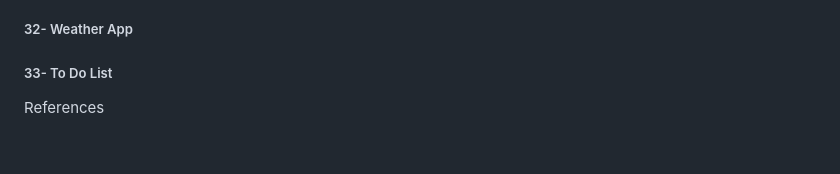
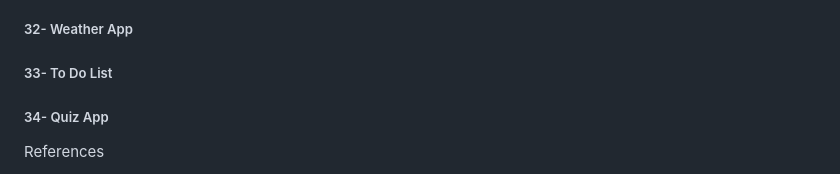
Before and after one commit to HilalKocak/Vanilla-JavaScript-Projects, a Markdown page: README.md, the part around the change. GitHub-like rendering; blank space fills up the shorter version.

```diff
--- a/README.md
+++ b/README.md
@@ -44,6 +44,7 @@ https://github.com/HilalKocak/Vanilla-JavaScript-Projects.git
 ##### 31- Build a Speed Typing Game
 ##### 32- Weather App
 ##### 33- To Do List
+##### 34- Quiz App
 
 References
 - https://javascript30.com/
```
Also changed, not shown: 34-Quiz App/README.md (added, +14 -0 lines), 34-Quiz App/preview/preview1.png (added), 34-Quiz App/preview/preview2.png (added), 34-Quiz App/preview/preview3.png (added).
